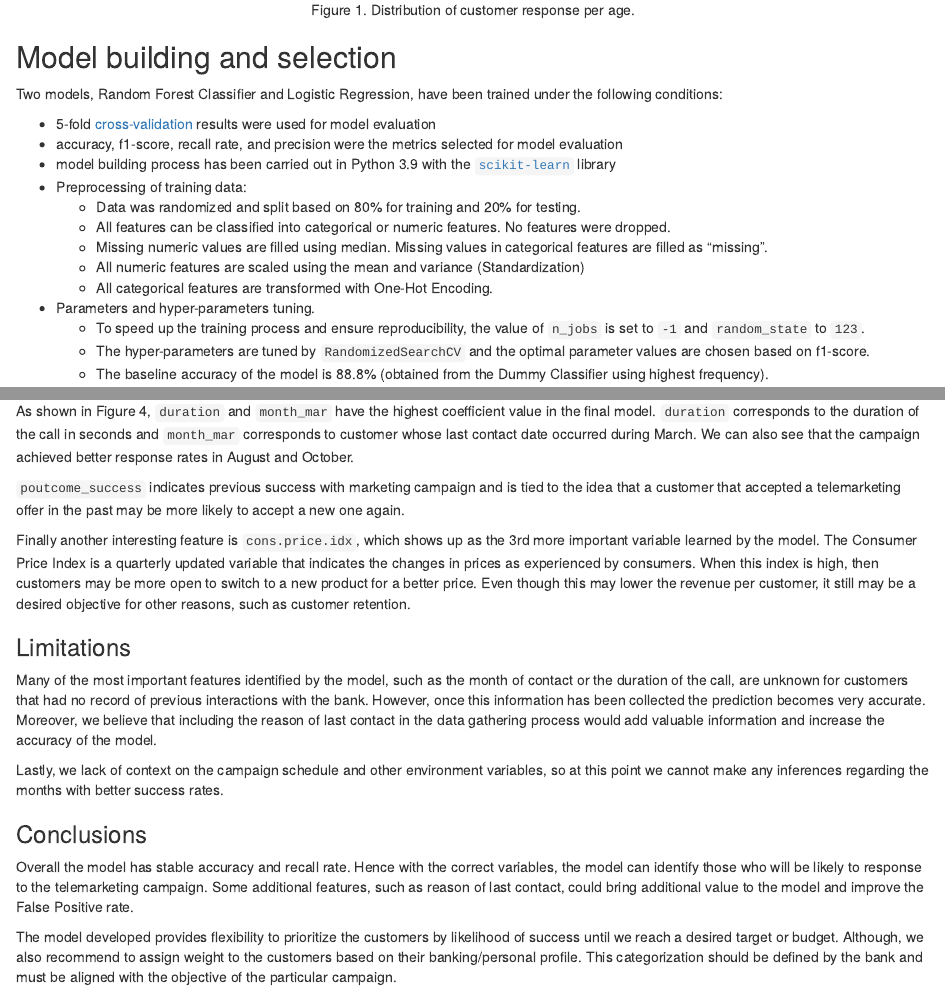
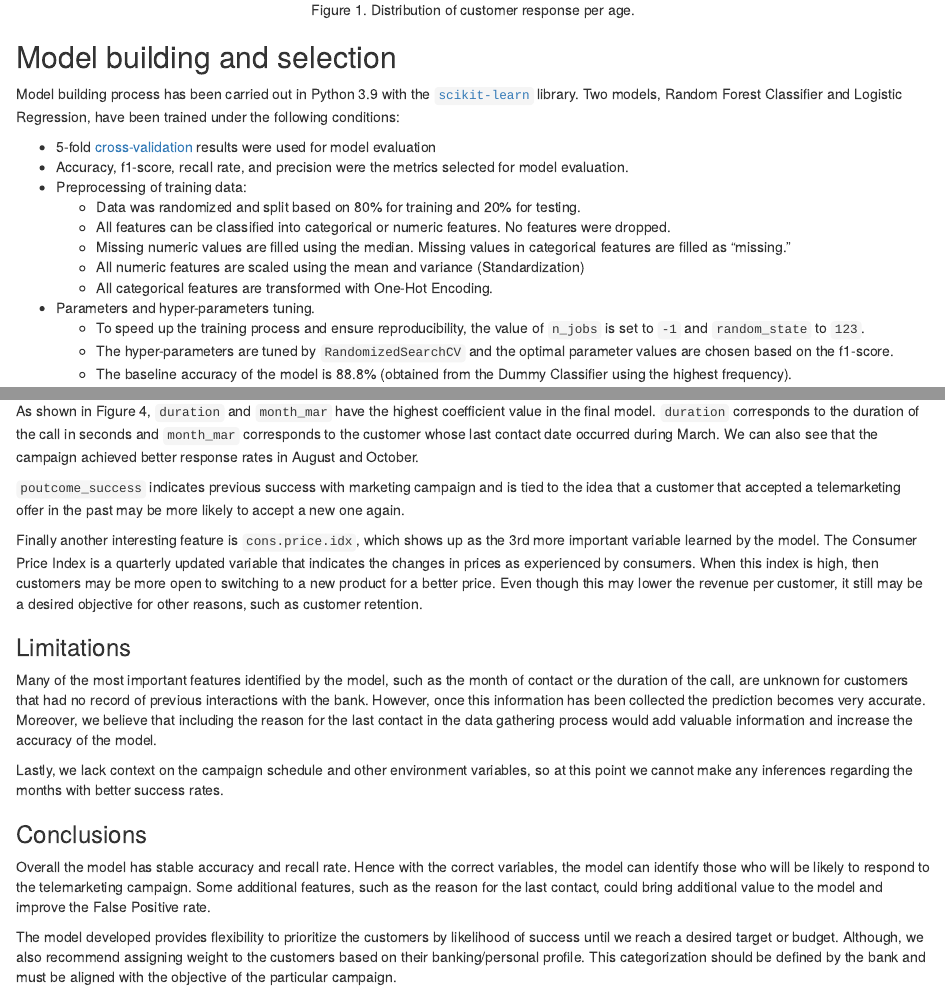
Before and after one commit to UBC-MDS/Bank_Marketing_Prediction, an R Markdown document (doc/bank_marketing_prediction_report.Rmd): the page in a window 1100 px wide, from 1120 px down, and a second part further down, joined at a grey line. The pictures show the output file doc/bank_marketing_prediction_report.html that the author committed with the source, opened offline.

Commit message:
Update report

````diff
--- a/doc/bank_marketing_prediction_report.Rmd
+++ b/doc/bank_marketing_prediction_report.Rmd
@@ -53,21 +53,20 @@ knitr::include_graphics("../results/eda_boxplot_by_age.png")
 ```
 
 ## Model building and selection
-Two models, Random Forest Classifier and Logistic Regression, have been trained under the following conditions:
+Model building process has been carried out in Python 3.9 with the [`scikit-learn`](https://scikit-learn.org/stable/) library. Two models, Random Forest Classifier and Logistic Regression, have been trained under the following conditions:
 
   * 5-fold [cross-validation](https://en.wikipedia.org/wiki/Cross-validation_(statistics)) results were used for model evaluation
-  * accuracy, f1-score, recall rate, and precision were the metrics selected for model evaluation
-  * model building process has been carried out in Python 3.9 with the [`scikit-learn`](https://scikit-learn.org/stable/) library
+  * Accuracy, f1-score, recall rate, and precision were the metrics selected for model evaluation.
   * Preprocessing of training data:
     - Data was randomized and split based on 80% for training and 20% for testing.
     - All features can be classified into categorical or numeric features. No features were dropped.
-    - Missing numeric values are filled using median. Missing values in categorical features are filled as "missing".
+    - Missing numeric values are filled using the median. Missing values in categorical features are filled as "missing".
     - All numeric features are scaled using the mean and variance (Standardization)
     - All categorical features are transformed with One-Hot Encoding.
   * Parameters and hyper-parameters tuning.
     - To speed up the training process and ensure reproducibility, the value of `n_jobs` is set to `-1` and `random_state` to `123`.
-    - The hyper-parameters are tuned by `RandomizedSearchCV` and the optimal parameter values are chosen based on f1-score.
-    - The baseline accuracy of the model is 88.8% (obtained from the Dummy Classifier using highest frequency).
+    - The hyper-parameters are tuned by `RandomizedSearchCV` and the optimal parameter values are chosen based on the f1-score.
+    - The baseline accuracy of the model is 88.8% (obtained from the Dummy Classifier using the highest frequency).
 
 ### Random Forest Classifier:
 The best hyper-parameters for the Random Forest are:
@@ -149,7 +148,7 @@ ggplot(lr_coeff[1:10,], aes(x=Coefficient, y=reorder(Feature, Coefficient), fill
 
 As shown in Figure 4, `duration` and `month_mar` have the highest coefficient
 value in the final model. `duration` corresponds to the duration of the call in seconds and
-`month_mar` corresponds to customer whose last contact date occurred during March.
+`month_mar` corresponds to the customer whose last contact date occurred during March.
 We can also see that the campaign achieved better response rates in August and October.
 
 `poutcome_success` indicates previous success with marketing campaign and is tied to the
@@ -159,7 +158,7 @@ idea that a customer that accepted a telemarketing offer in the past may be more
 Finally another interesting feature is `cons.price.idx`, which shows up as
 the 3rd more important variable learned by the model. The Consumer Price Index is a quarterly
 updated variable that indicates the changes in prices as experienced by consumers.
-When this index is high, then customers may be more open to switch to a new product
+When this index is high, then customers may be more open to switching to a new product
 for a better price. Even though this may lower the revenue per customer, it still may be
 a desired objective for other reasons, such as customer retention.
 
@@ -169,23 +168,23 @@ a desired objective for other reasons, such as customer retention.
 Many of the most important features identified by the model, such as the month of contact
 or the duration of the call, are unknown for customers that had no record of previous interactions with the bank.
 However, once this information has been collected the prediction becomes very accurate.
-Moreover, we believe that including the reason of last contact in the data gathering process would
+Moreover, we believe that including the reason for the last contact in the data gathering process would
 add valuable information and increase the accuracy of the model.
 
-Lastly, we lack of context on the campaign schedule and other environment variables,
+Lastly, we lack context on the campaign schedule and other environment variables,
 so at this point we cannot make any inferences regarding the months with better success rates.
 
 
 ### Conclusions
 
 Overall the model has stable accuracy and recall rate. Hence with the correct
-variables, the model can identify those who will be likely to response to the telemarketing
+variables, the model can identify those who will be likely to respond to the telemarketing
 campaign.
-Some additional features, such as reason of last contact, could bring additional value to the model
+Some additional features, such as the reason for the last contact, could bring additional value to the model
 and improve the False Positive rate.
 
 The model developed provides flexibility to prioritize the customers by likelihood of success
-until we reach a desired target or budget. Although, we also recommend to assign weight to the customers
+until we reach a desired target or budget. Although, we also recommend assigning weight to the customers
 based on their banking/personal profile.
 This categorization should be defined by the bank and
 must be aligned with the objective of the particular campaign.
````
Also changed, not shown: doc/bank_marketing_prediction_report.html, doc/bank_marketing_prediction_report.Rmd (6 more changed lines).
